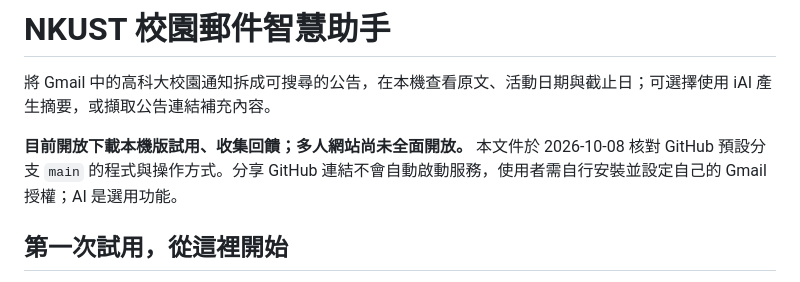
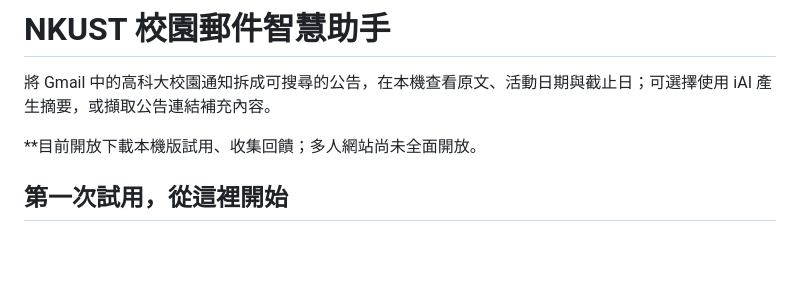
Before and after one commit to brocoli1024/Nkust-Mail-Assistant, a Markdown page: README.md, the part around the change. Rendered like a GitHub page; blank space fills up the shorter version.

```diff
--- a/README.md
+++ b/README.md
@@ -2,7 +2,7 @@
 
 將 Gmail 中的高科大校園通知拆成可搜尋的公告，在本機查看原文、活動日期與截止日；可選擇使用 iAI 產生摘要，或擷取公告連結補充內容。
 
-**目前開放下載本機版試用、收集回饋；多人網站尚未全面開放。** 本文件於 2026-10-08 核對 GitHub 預設分支 `main` 的程式與操作方式。分享 GitHub 連結不會自動啟動服務，使用者需自行安裝並設定自己的 Gmail 授權；AI 是選用功能。
+**目前開放下載本機版試用、收集回饋；多人網站尚未全面開放。
 
 ## 第一次試用，從這裡開始
 
```
